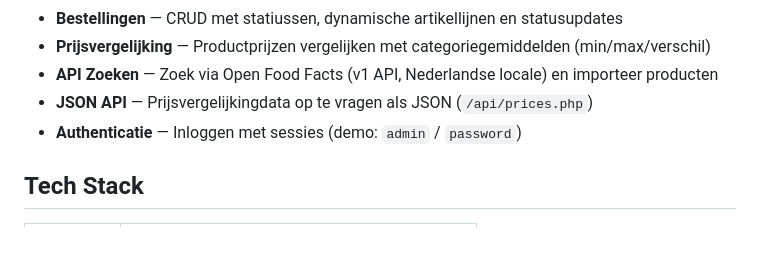
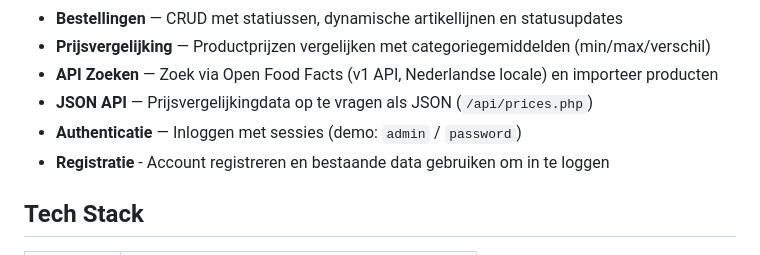
Before and after one commit to LucasdeVette/Website_Externe_Data, a Markdown page: README.md, the part around the change. Drawn GitHub-style.

Commit message:
Add registration feature to README

```diff
--- a/README.md
+++ b/README.md
@@ -13,6 +13,7 @@ CRUD-applicatie voor het beheren van een supermarkt, gebouwd in PHP 8 met OOP, e
 - **API Zoeken** — Zoek via Open Food Facts (v1 API, Nederlandse locale) en importeer producten
 - **JSON API** — Prijsvergelijkingdata op te vragen als JSON (`/api/prices.php`)
 - **Authenticatie** — Inloggen met sessies (demo: `admin` / `password`)
+- **Registratie** - Account registreren en bestaande data gebruiken om in te loggen
 
 ## Tech Stack
 
```
